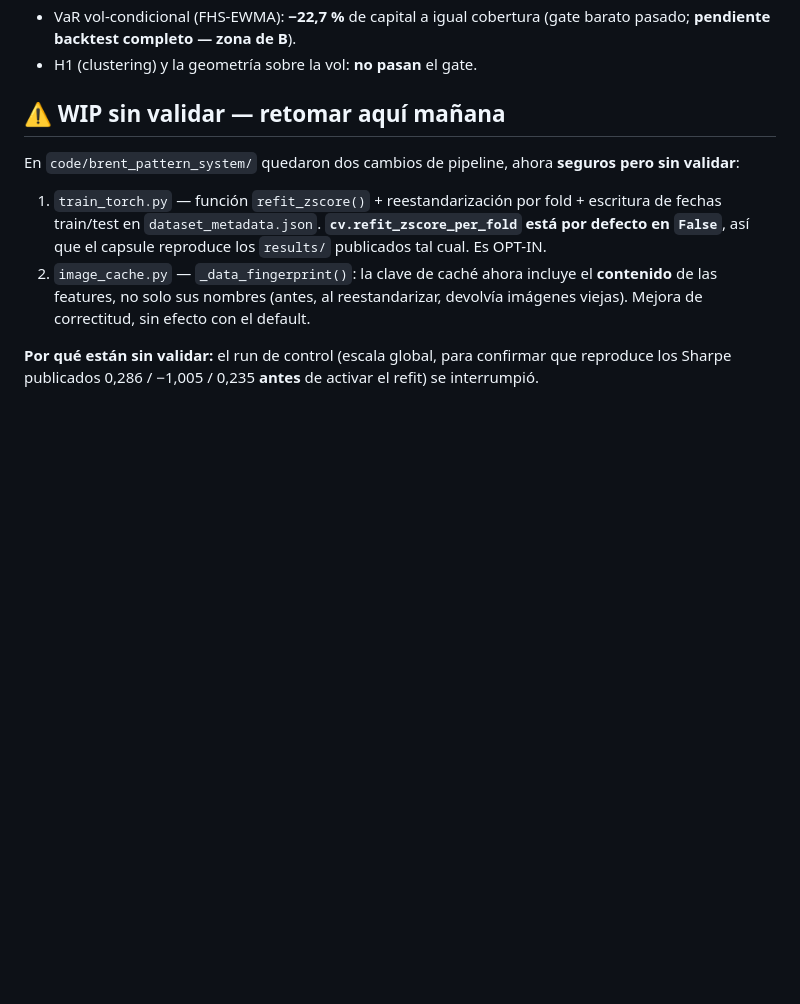
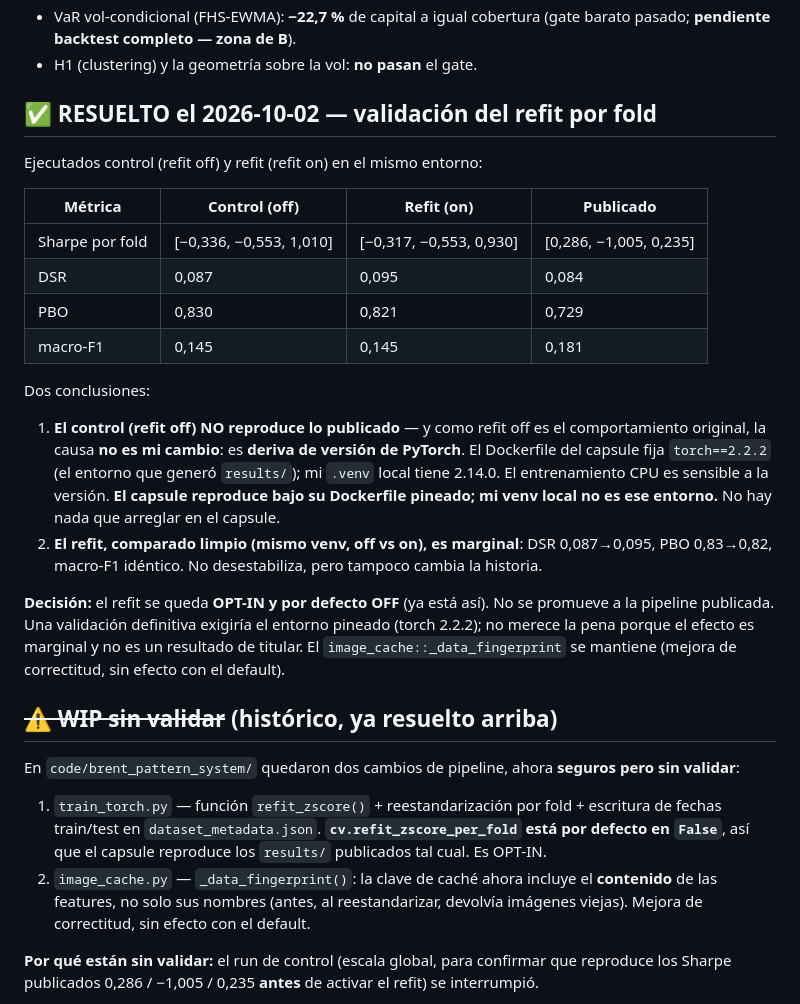
Before and after one commit to WadieIune/brent-capsule, a Markdown page: docs/ESTADO_2026-09-11_CONTINUAR.md, the part around the change. GitHub-like rendering; blank space fills up the shorter version.

```diff
--- a/docs/ESTADO_2026-09-11_CONTINUAR.md
+++ b/docs/ESTADO_2026-09-11_CONTINUAR.md
@@ -23,7 +23,36 @@ Resumen de dónde quedó todo, qué está en `main` y qué falta. Lo escribe A.
   (gate barato pasado; **pendiente backtest completo — zona de B**).
 - H1 (clustering) y la geometría sobre la vol: **no pasan** el gate.
 
-## ⚠️ WIP sin validar — retomar aquí mañana
+## ✅ RESUELTO el 2026-10-02 — validación del refit por fold
+
+Ejecutados control (refit off) y refit (refit on) en el mismo entorno:
+
+| Métrica | Control (off) | Refit (on) | Publicado |
+|---|---|---|---|
+| Sharpe por fold | [−0,336, −0,553, 1,010] | [−0,317, −0,553, 0,930] | [0,286, −1,005, 0,235] |
+| DSR | 0,087 | 0,095 | 0,084 |
+| PBO | 0,830 | 0,821 | 0,729 |
+| macro-F1 | 0,145 | 0,145 | 0,181 |
+
+Dos conclusiones:
+
+1. **El control (refit off) NO reproduce lo publicado** — y como refit off es el
+   comportamiento original, la causa **no es mi cambio**: es **deriva de versión
+   de PyTorch**. El Dockerfile del capsule fija `torch==2.2.2` (el entorno que
+   generó `results/`); mi `.venv` local tiene 2.14.0. El entrenamiento CPU es
+   sensible a la versión. **El capsule reproduce bajo su Dockerfile pineado; mi
+   venv local no es ese entorno.** No hay nada que arreglar en el capsule.
+2. **El refit, comparado limpio (mismo venv, off vs on), es marginal**: DSR
+   0,087→0,095, PBO 0,83→0,82, macro-F1 idéntico. No desestabiliza, pero tampoco
+   cambia la historia.
+
+**Decisión:** el refit se queda **OPT-IN y por defecto OFF** (ya está así). No se
+promueve a la pipeline publicada. Una validación definitiva exigiría el entorno
+pineado (torch 2.2.2); no merece la pena porque el efecto es marginal y no es un
+resultado de titular. El `image_cache::_data_fingerprint` se mantiene (mejora de
+correctitud, sin efecto con el default).
+
+## ~~⚠️ WIP sin validar~~ (histórico, ya resuelto arriba)
 
 En `code/brent_pattern_system/` quedaron dos cambios de pipeline, ahora **seguros
 pero sin validar**:
```
Also changed, not shown: docs/COORDINACION_AGENTES.md (+2 -0 lines), docs/RESUMEN_EJECUTIVO.md (added, +71 -0 lines).
